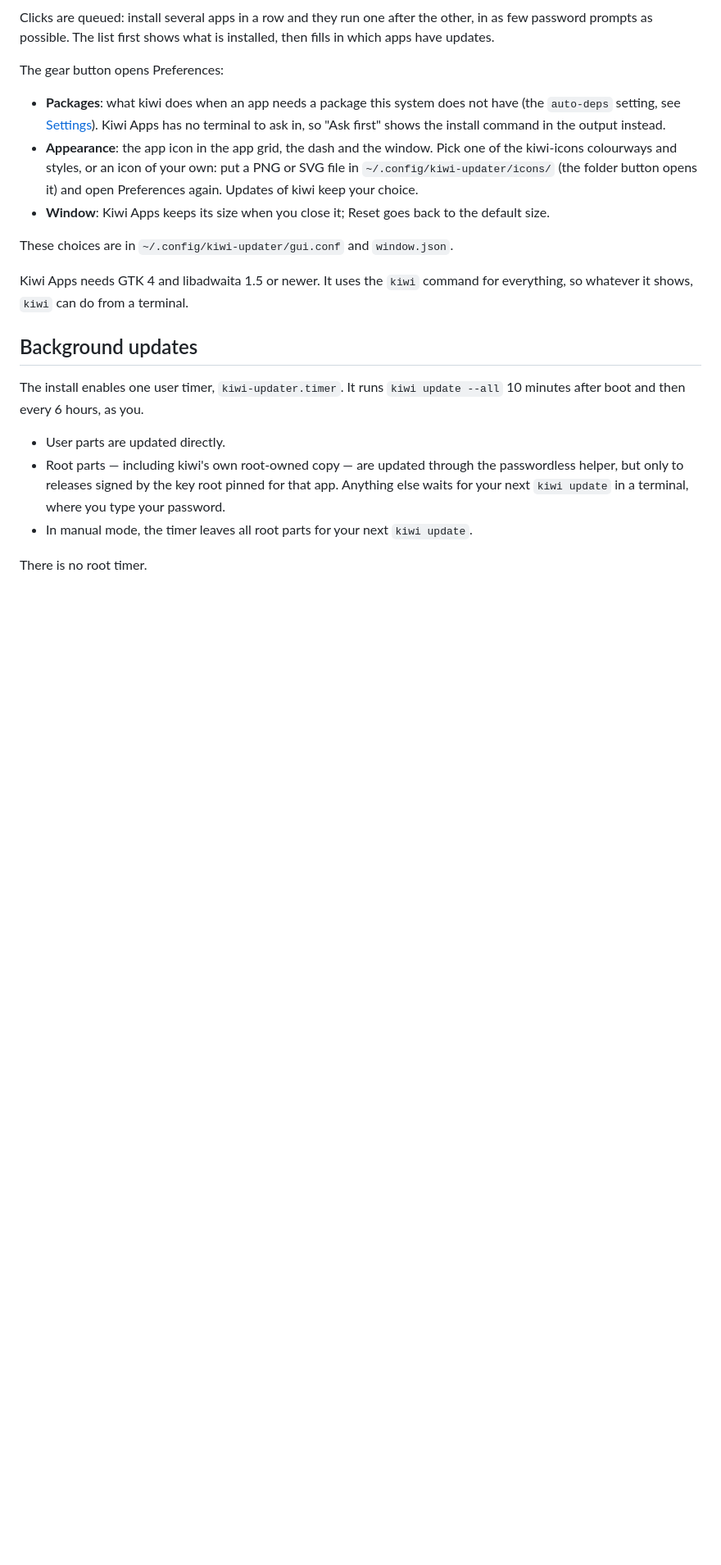
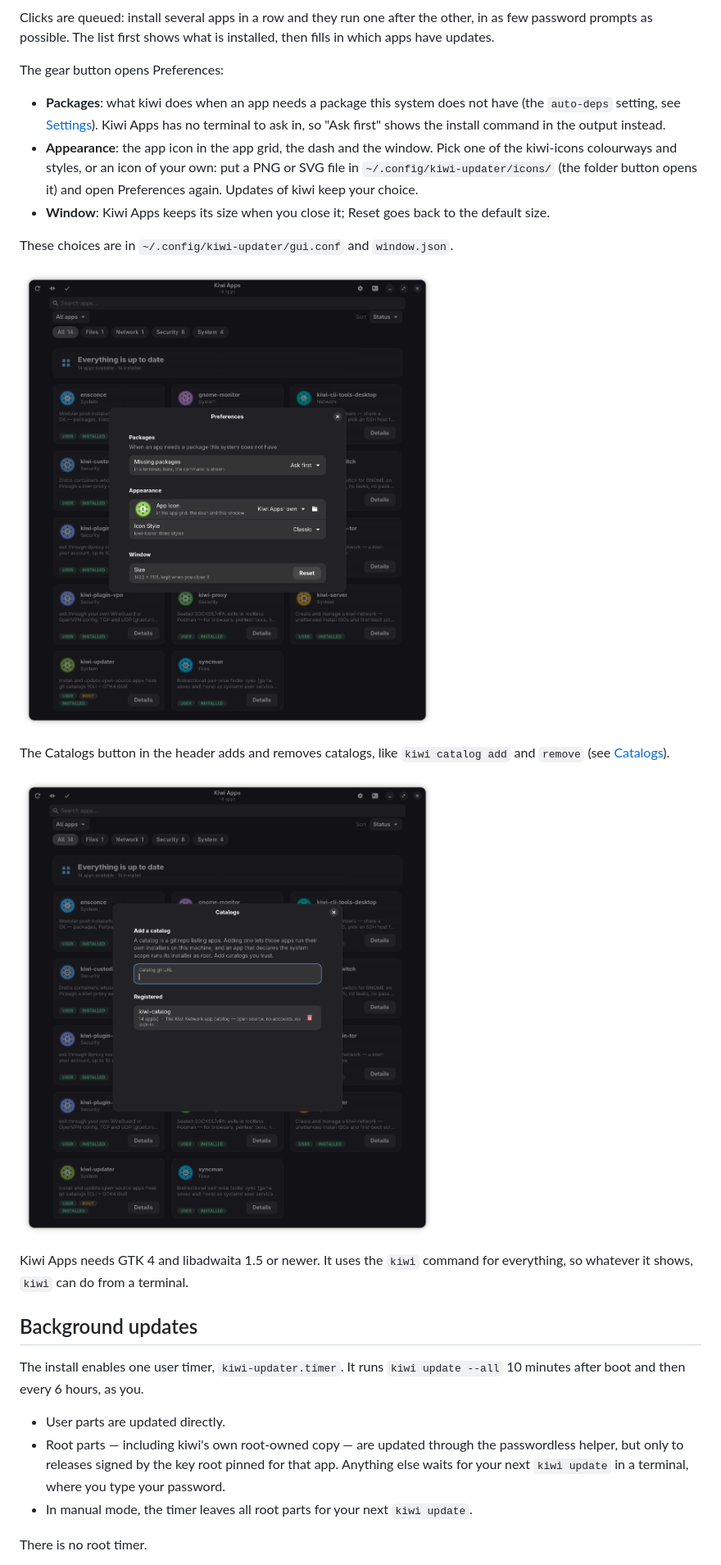
Before and after one commit to derlocke-ng/kiwi-updater, a Markdown page: docs/usage.md, the part around one of its changes. Shown at 82% size. Rendered like a GitHub page; pictures changed too: docs/images/kiwi-apps-catalogs.png (added), docs/images/kiwi-apps-preferences.png (added); blank space fills up the shorter version.

```diff
--- a/docs/usage.md
+++ b/docs/usage.md
@@ -121,6 +127,13 @@ The gear button opens Preferences:
   the default size.
 
 These choices are in `~/.config/kiwi-updater/gui.conf` and `window.json`.
+
+![Preferences: Packages, Appearance (app icon and style) and Window](images/kiwi-apps-preferences.png)
+
+The Catalogs button in the header adds and removes catalogs, like
+`kiwi catalog add` and `remove` (see [Catalogs](catalogs.md)).
+
+![The Catalogs dialog: a field for a catalog's git URL and the registered kiwi-catalog](images/kiwi-apps-catalogs.png)
 
 Kiwi Apps needs GTK 4 and libadwaita 1.5 or newer. It uses the `kiwi` command
 for everything, so whatever it shows, `kiwi` can do from a terminal.
```
Also changed, not shown: other parts of docs/usage.md (+6 -0 lines), CHANGELOG.md (+7 -0 lines), README.md (+2 -0 lines), docs/images/kiwi-apps-details.png (added), docs/images/kiwi-apps-installer.png (added), docs/images/kiwi-apps.png (added), 3 other files.
